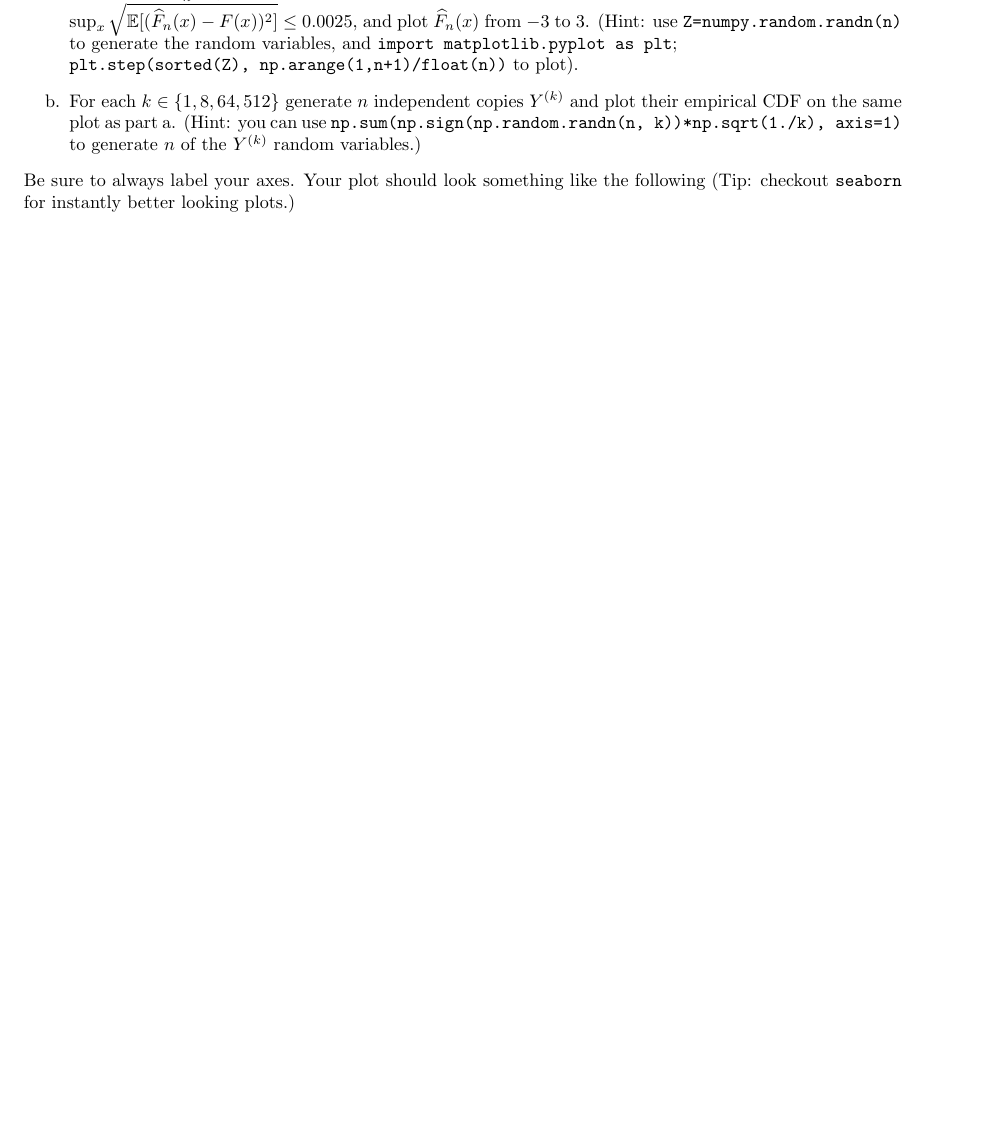
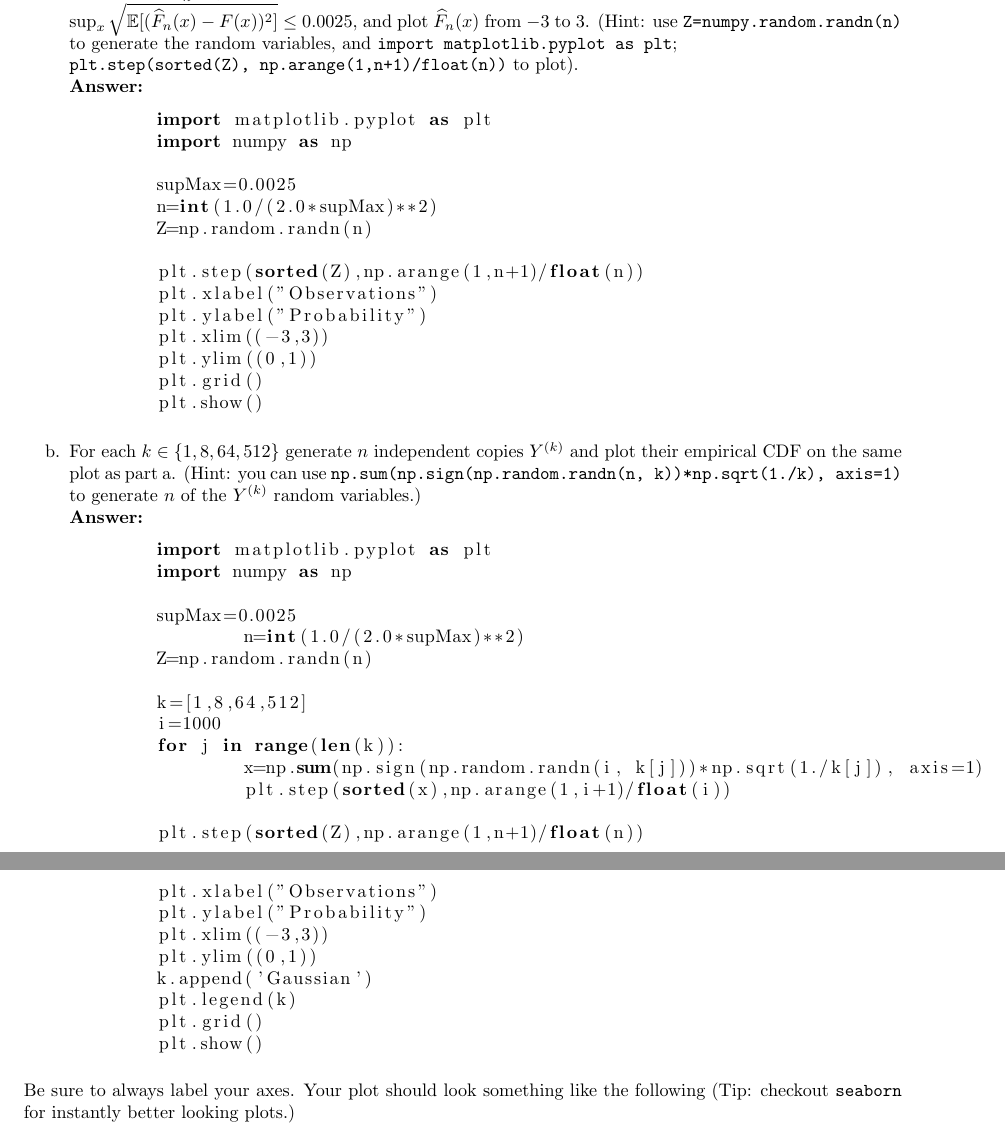
Before and after one commit to mpross/MachineLearningCoursework, a LaTeX problem sheet (hw0/hw0.tex): part of page 4 of 4 before the commit and two parts of pages 4 and 5 of 5 after it, the two joined at a grey line, cut so that both start at the same text, the shorter picture padded with empty space. Compiled offline with pdfLaTeX.

Commit message:
Finished problem 9.

```diff
--- a/hw0/hw0.tex
+++ b/hw0/hw0.tex
@@ -6,6 +6,7 @@
 \usepackage{url}
 \usepackage[usenames,dvipsnames]{color}
 \usepackage{fancyhdr}
+\usepackage{listings}
 \newcommand{\field}[1]{\mathbb{#1}}
 \newcommand{\1}{\mathbf{1}}
 \newcommand{\E}{\mathbb{E}}
@@ -210,8 +211,52 @@ We will study this phenomenon empirically (you will use the Python packages Nump
 Define $Y^{(k)} = \frac{1}{\sqrt{k}} \sum_{i=1}^k B_i$ where each $B_i$ is equal to $-1$ and $1$ with equal probability.
 It is easy to verify (you should) that $\frac{1}{\sqrt{k}} B_i$ is zero-mean and has variance $1/k$.
 \begin{enumerate}
-	\item For $i=1,\dots,n$ let $Z_i \sim \mathcal{N}(0,1)$. If $F(x)$ is the true CDF from which each $Z_i$ is drawn (i.e., Gaussian) and $\widehat{F}_n(x) = \frac{1}{n} \sum_{i=1}^n \1\{ Z_i \leq x)$, use the homework problem above to choose $n$ large enough such that $\sup_x \sqrt{\E[ (\widehat{F}_n(x)-F(x))^2 ]} \leq 0.0025$, and plot $\widehat{F}_n(x)$ from $-3$ to $3$. (Hint: use \texttt{Z=numpy.random.randn(n)} to generate the random variables, and \texttt{import matplotlib.pyplot as plt};\\ \texttt{plt.step(sorted(Z), np.arange(1,n+1)/float(n))} to plot).
-	\item For each $k \in \{1, 8, 64, 512\}$ generate $n$ independent copies $Y^{(k)}$ and plot their empirical CDF on the same plot as part a. (Hint: you can use $\texttt{np.sum(np.sign(np.random.randn(n, k))*np.sqrt(1./k), axis=1)}$ to generate $n$ of the $Y^{(k)}$ random variables.)
+	\item For $i=1,\dots,n$ let $Z_i \sim \mathcal{N}(0,1)$. If $F(x)$ is the true CDF from which each $Z_i$ is drawn (i.e., Gaussian) and $\widehat{F}_n(x) = \frac{1}{n} \sum_{i=1}^n \1\{ Z_i \leq x)$, use the homework problem above to choose $n$ large enough such that $\sup_x \sqrt{\E[ (\widehat{F}_n(x)-F(x))^2 ]} \leq 0.0025$, and plot $\widehat{F}_n(x)$ from $-3$ to $3$. (Hint: use \texttt{Z=numpy.random.randn(n)} to generate the random variables, and \texttt{import matplotlib.pyplot as plt};\\ \texttt{plt.step(sorted(Z), np.arange(1,n+1)/float(n))} to plot).\\
+	\textbf{Answer:}
+	\begin{lstlisting}[language=Python]
+	import matplotlib.pyplot as plt
+	import numpy as np
+
+	supMax=0.0025
+	n=int(1.0/(2.0*supMax)**2)
+	Z=np.random.randn(n)
+
+	plt.step(sorted(Z),np.arange(1,n+1)/float(n))
+	plt.xlabel("Observations")
+	plt.ylabel("Probability")
+	plt.xlim((-3,3))
+	plt.ylim((0,1))
+	plt.grid()
+	plt.show()
+
+	\end{lstlisting}
+	\item For each $k \in \{1, 8, 64, 512\}$ generate $n$ independent copies $Y^{(k)}$ and plot their empirical CDF on the same plot as part a. (Hint: you can use $\texttt{np.sum(np.sign(np.random.randn(n, k))*np.sqrt(1./k), axis=1)}$ to generate $n$ of the $Y^{(k)}$ random variables.)\\
+	\textbf{Answer:}
+	\begin{lstlisting}[language=Python]
+	import matplotlib.pyplot as plt
+	import numpy as np
+
+	supMax=0.0025
+		n=int(1.0/(2.0*supMax)**2)
+	Z=np.random.randn(n)
+
+	k=[1,8,64,512]
+	i=1000
+	for j in range(len(k)):
+		x=np.sum(np.sign(np.random.randn(i, k[j]))*np.sqrt(1./k[j]), axis=1)
+		plt.step(sorted(x),np.arange(1,i+1)/float(i))
+
+	plt.step(sorted(Z),np.arange(1,n+1)/float(n))
+	plt.xlabel("Observations")
+	plt.ylabel("Probability")
+	plt.xlim((-3,3))
+	plt.ylim((0,1))
+	k.append('Gaussian')
+	plt.legend(k)
+	plt.grid()
+	plt.show()
+
+\end{lstlisting}
 \end{enumerate}
 Be sure to always label your axes.
 Your plot should look something like the following (Tip: checkout \texttt{seaborn} for instantly better looking plots.)
```
Also changed, not shown: hw0/hw0.pdf, 4 other files.
